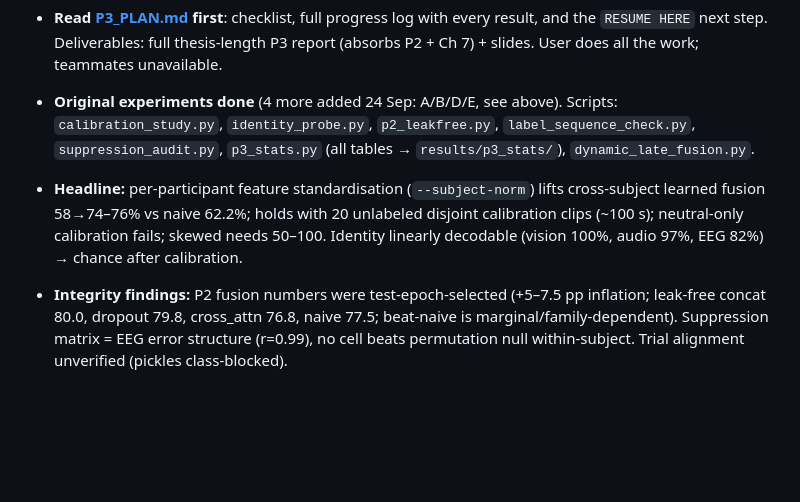
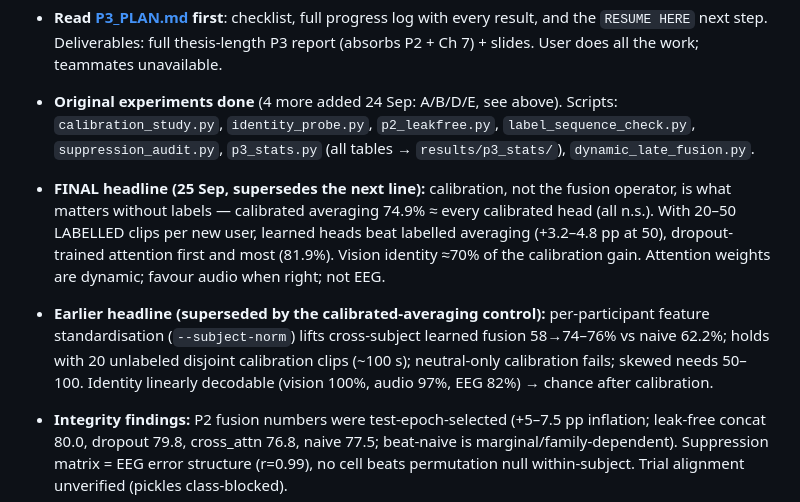
Before and after one commit to shafinmuffinn/thesis_p2, a Markdown page: CLAUDE.md, the part around the change. Drawn GitHub-style; blank space fills up the shorter version.

```diff
--- a/CLAUDE.md
+++ b/CLAUDE.md
@@ -52,7 +52,8 @@ The full setup cell is documented in the Day 1 chat thread and should be the fir
 - **24 Sep: report draft COMPLETE in [LateX_P3/](LateX_P3/)** (P2 source in LateX/ untouched). `\pend{}` = value awaiting a Drive CSV; `python verify_latex.py` counts them. Figures via `make_p3_figures.py` (Colab).
 - **Read [P3_PLAN.md](P3_PLAN.md) first**: checklist, full progress log with every result, and the `RESUME HERE` next step. Deliverables: full thesis-length P3 report (absorbs P2 + Ch 7) + slides. User does all the work; teammates unavailable.
 - **Original experiments done** (4 more added 24 Sep: A/B/D/E, see above). Scripts: `calibration_study.py`, `identity_probe.py`, `p2_leakfree.py`, `label_sequence_check.py`, `suppression_audit.py`, `p3_stats.py` (all tables → `results/p3_stats/`), `dynamic_late_fusion.py`.
-- **Headline:** per-participant feature standardisation (`--subject-norm`) lifts cross-subject learned fusion 58→74–76% vs naive 62.2%; holds with 20 unlabeled disjoint calibration clips (~100 s); neutral-only calibration fails; skewed needs 50–100. Identity linearly decodable (vision 100%, audio 97%, EEG 82%) → chance after calibration.
+- **FINAL headline (25 Sep, supersedes the next line):** calibration, not the fusion operator, is what matters without labels — calibrated averaging 74.9% ≈ every calibrated head (all n.s.). With 20–50 LABELLED clips per new user, learned heads beat labelled averaging (+3.2–4.8 pp at 50), dropout-trained attention first and most (81.9%). Vision identity ≈70% of the calibration gain. Attention weights are dynamic; favour audio when right; not EEG.
+- **Earlier headline (superseded by the calibrated-averaging control):** per-participant feature standardisation (`--subject-norm`) lifts cross-subject learned fusion 58→74–76% vs naive 62.2%; holds with 20 unlabeled disjoint calibration clips (~100 s); neutral-only calibration fails; skewed needs 50–100. Identity linearly decodable (vision 100%, audio 97%, EEG 82%) → chance after calibration.
 - **Integrity findings:** P2 fusion numbers were test-epoch-selected (+5–7.5 pp inflation; leak-free concat 80.0, dropout 79.8, cross_attn 76.8, naive 77.5; beat-naive is marginal/family-dependent). Suppression matrix = EEG error structure (r=0.99), no cell beats permutation null within-subject. Trial alignment unverified (pickles class-blocked).
 - Superseded: the fold-0 "provisional" lines below.
 
```
Also changed, not shown: P3_PLAN.md (+13 -0 lines).
